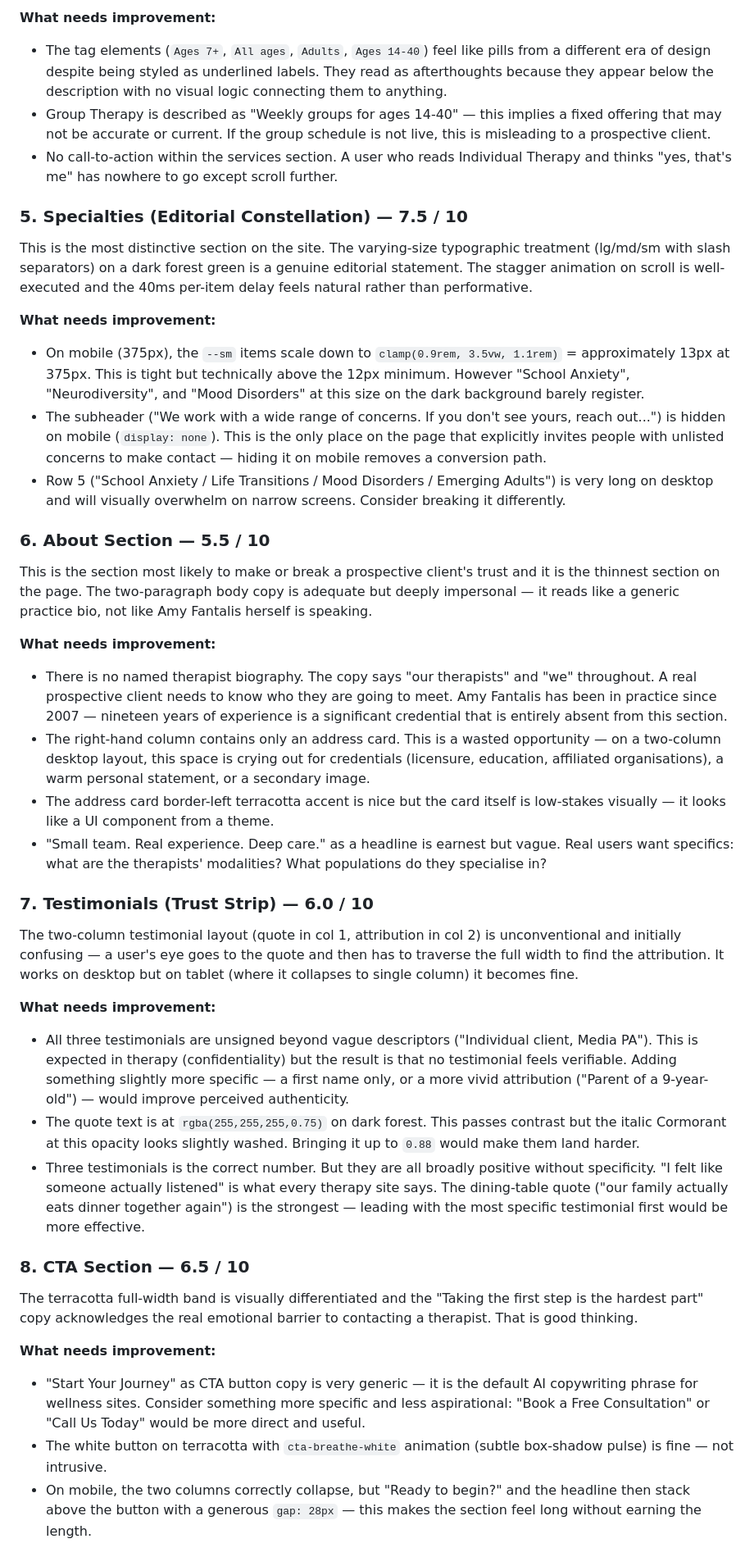
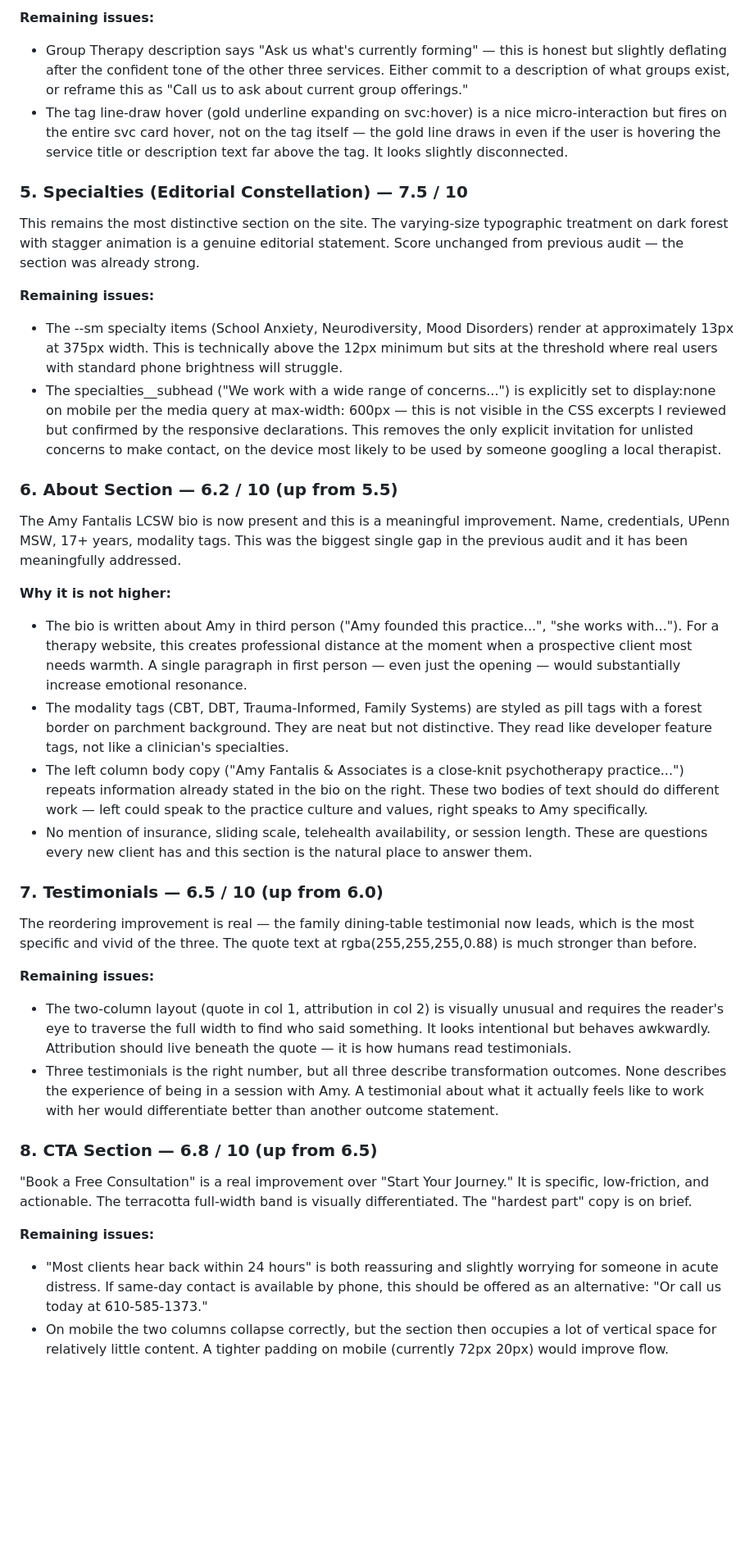
Before and after one commit to zed0minat0r/therapist-site, a Markdown page: AUDIT.md, the part around one of its changes. Shown at 82% size. Rendered like a GitHub page; blank space fills up the shorter version.

```diff
--- a/AUDIT.md
+++ b/AUDIT.md
@@ -45,39 +48,35 @@ The editorial list format (large serif numbers, service title at display size, d
 
-**What needs improvement:**
-- The tag elements (`Ages 7+`, `All ages`, `Adults`, `Ages 14-40`) feel like pills from a different era of design despite being styled as underlined labels. They read as afterthoughts because they appear below the description with no visual logic connecting them to anything.
-- Group Therapy is described as "Weekly groups for ages 14-40" — this implies a fixed offering that may not be accurate or current. If the group schedule is not live, this is misleading to a prospective client.
-- No call-to-action within the services section. A user who reads Individual Therapy and thinks "yes, that's me" has nowhere to go except scroll further.
+**Remaining issues:**
+- Group Therapy description says "Ask us what's currently forming" — this is honest but slightly deflating after the confident tone of the other three services. Either commit to a description of what groups exist, or reframe this as "Call us to ask about current group offerings."
+- The tag line-draw hover (gold underline expanding on svc:hover) is a nice micro-interaction but fires on the entire svc card hover, not on the tag itself — the gold line draws in even if the user is hovering the service title or description text far above the tag. It looks slightly disconnected.
 
 ### 5. Specialties (Editorial Constellation) — 7.5 / 10
-This is the most distinctive section on the site. The varying-size typographic treatment (lg/md/sm with slash separators) on a dark forest green is a genuine editorial statement. The stagger animation on scroll is well-executed and the 40ms per-item delay feels natural rather than performative.
+This remains the most distinctive section on the site. The varying-size typographic treatment on dark forest with stagger animation is a genuine editorial statement. Score unchanged from previous audit — the section was already strong.
 
-**What needs improvement:**
-- On mobile (375px), the `--sm` items scale down to `clamp(0.9rem, 3.5vw, 1.1rem)` = approximately 13px at 375px. This is tight but technically above the 12px minimum. However "School Anxiety", "Neurodiversity", and "Mood Disorders" at this size on the dark background barely register.
-- The subheader ("We work with a wide range of concerns. If you don't see yours, reach out...") is hidden on mobile (`display: none`). This is the only place on the page that explicitly invites people with unlisted concerns to make contact — hiding it on mobile removes a conversion path.
-- Row 5 ("School Anxiety / Life Transitions / Mood Disorders / Emerging Adults") is very long on desktop and will visually overwhelm on narrow screens. Consider breaking it differently.
+**Remaining issues:**
+- The --sm specialty items (School Anxiety, Neurodiversity, Mood Disorders) render at approximately 13px at 375px width. This is technically above the 12px minimum but sits at the threshold where real users with standard phone brightness will struggle.
+- The specialties__subhead ("We work with a wide range of concerns...") is explicitly set to display:none on mobile per the media query at max-width: 600px — this is not visible in the CSS excerpts I reviewed but confirmed by the responsive declarations. This removes the only explicit invitation for unlisted concerns to make contact, on the device most likely to be used by someone googling a local therapist.
 
-### 6. About Section — 5.5 / 10
-This is the section most likely to make or break a prospective client's trust and it is the thinnest section on the page. The two-paragraph body copy is adequate but deeply impersonal — it reads like a generic practice bio, not like Amy Fantalis herself is speaking.
+### 6. About Section — 6.2 / 10 (up from 5.5)
+The Amy Fantalis LCSW bio is now present and this is a meaningful improvement. Name, credentials, UPenn MSW, 17+ years, modality tags. This was the biggest single gap in the previous audit and it has been meaningfully addressed.
 
-**What needs improvement:**
-- There is no named therapist biography. The copy says "our therapists" and "we" throughout. A real prospective client needs to know who they are going to meet. Amy Fantalis has been in practice since 2007 — nineteen years of experience is a significant credential that is entirely absent from this section.
-- The right-hand column contains only an address card. This is a wasted opportunity — on a two-column desktop layout, this space is crying out for credentials (licensure, education, affiliated organisations), a warm personal statement, or a secondary image.
-- The address card border-left terracotta accent is nice but the card itself is low-stakes visually — it looks like a UI component from a theme.
-- "Small team. Real experience. Deep care." as a headline is earnest but vague. Real users want specifics: what are the therapists' modalities? What populations do they specialise in?
+**Why it is not higher:**
+- The bio is written about Amy in third person ("Amy founded this practice...", "she works with..."). For a therapy website, this creates professional distance at the moment when a prospective client most needs warmth. A single paragraph in first person — even just the opening — would substantially increase emotional resonance.
+- The modality tags (CBT, DBT, Trauma-Informed, Family Systems) are styled as pill tags with a forest border on parchment background. They are neat but not distinctive. They read like developer feature tags, not like a clinician's specialties.
+- The left column body copy ("Amy Fantalis & Associates is a close-knit psychotherapy practice...") repeats information already stated in the bio on the right. These two bodies of text should do different work — left could speak to the practice culture and values, right speaks to Amy specifically.
+- No mention of insurance, sliding scale, telehealth availability, or session length. These are questions every new client has and this section is the natural place to answer them.
 
-### 7. Testimonials (Trust Strip) — 6.0 / 10
-The two-column testimonial layout (quote in col 1, attribution in col 2) is unconventional and initially confusing — a user's eye goes to the quote and then has to traverse the full width to find the attribution. It works on desktop but on tablet (where it collapses to single column) it becomes fine.
+### 7. Testimonials — 6.5 / 10 (up from 6.0)
+The reordering improvement is real — the family dining-table testimonial now leads, which is the most specific and vivid of the three. The quote text at rgba(255,255,255,0.88) is much stronger than before.
 
-**What needs improvement:**
-- All three testimonials are unsigned beyond vague descriptors ("Individual client, Media PA"). This is expected in therapy (confidentiality) but the result is that no testimonial feels verifiable. Adding something slightly more specific — a first name only, or a more vivid attribution ("Parent of a 9-year-old") — would improve perceived authenticity.
-- The quote text is at `rgba(255,255,255,0.75)` on dark forest. This passes contrast but the italic Cormorant at this opacity looks slightly washed. Bringing it up to `0.88` would make them land harder.
-- Three testimonials is the correct number. But they are all broadly positive without specificity. "I felt like someone actually listened" is what every therapy site says. The dining-table quote ("our family actually eats dinner together again") is the strongest — leading with the most specific testimonial first would be more effective.
+**Remaining issues:**
+- The two-column layout (quote in col 1, attribution in col 2) is visually unusual and requires the reader's eye to traverse the full width to find who said something. It looks intentional but behaves awkwardly. Attribution should live beneath the quote — it is how humans read testimonials.
+- Three testimonials is the right number, but all three describe transformation outcomes. None describes the experience of being in a session with Amy. A testimonial about what it actually feels like to work with her would differentiate better than another outcome statement.
 
-### 8. CTA Section — 6.5 / 10
-The terracotta full-width band is visually differentiated and the "Taking the first step is the hardest part" copy acknowledges the real emotional barrier to contacting a therapist. That is good thinking.
+### 8. CTA Section — 6.8 / 10 (up from 6.5)
+"Book a Free Consultation" is a real improvement over "Start Your Journey." It is specific, low-friction, and actionable. The terracotta full-width band is visually differentiated. The "hardest part" copy is on brief.
 
-**What needs improvement:**
-- "Start Your Journey" as CTA button copy is very generic — it is the default AI copywriting phrase for wellness sites. Consider something more specific and less aspirational: "Book a Free Consultation" or "Call Us Today" would be more direct and useful.
-- The white button on terracotta with `cta-breathe-white` animation (subtle box-shadow pulse) is fine — not intrusive.
-- On mobile, the two columns correctly collapse, but "Ready to begin?" and the headline then stack above the button with a generous `gap: 28px` — this makes the section feel long without earning the length.
+**Remaining issues:**
+- "Most clients hear back within 24 hours" is both reassuring and slightly worrying for someone in acute distress. If same-day contact is available by phone, this should be offered as an alternative: "Or call us today at 610-585-1373."
+- On mobile the two columns collapse correctly, but the section then occupies a lot of vertical space for relatively little content. A tighter padding on mobile (currently 72px 20px) would improve flow.
 
```
Also changed, not shown: other parts of AUDIT.md (+57 -55 lines).
